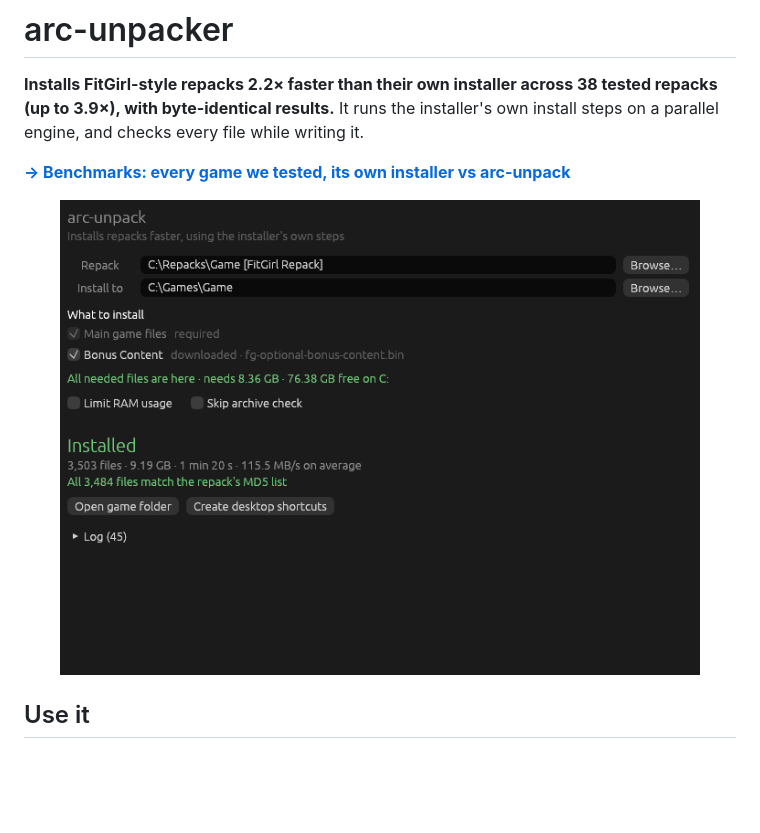
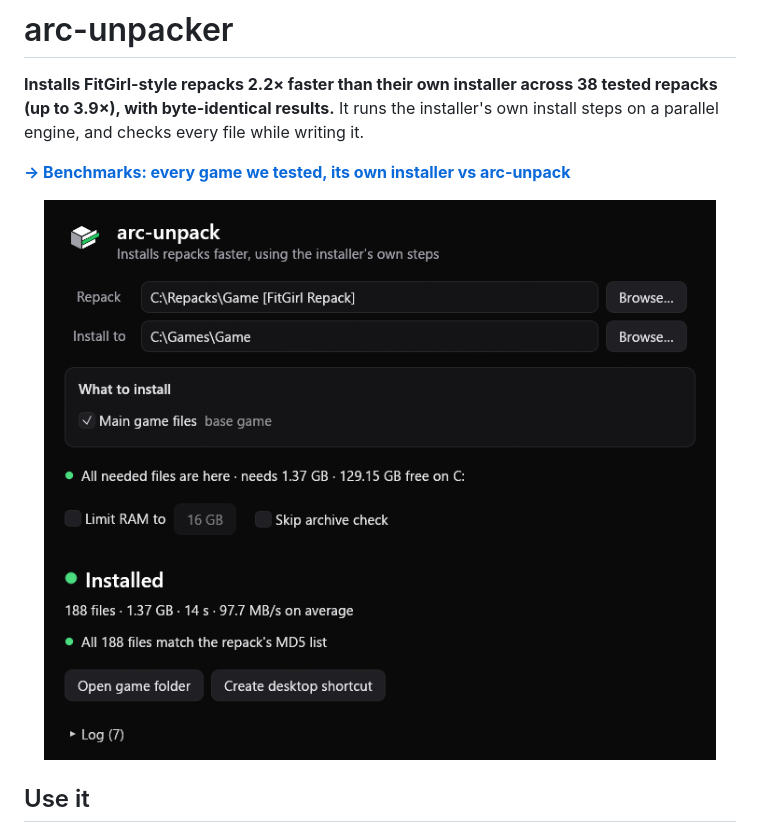
Before and after one commit to JoeyKhd/arc-unpacker, a Markdown page: README.md, the part around the change. GitHub-like rendering; pictures changed too: docs/screenshot.png; blank space fills up the shorter version.

Commit message:
📸 README screenshot of the restyled window

```diff
--- a/README.md
+++ b/README.md
@@ -12,7 +12,7 @@
 
 **[→ Benchmarks: every game we tested, its own installer vs arc-unpack](docs/BENCHMARKS.md)**
 
-<p align="center"><img src="docs/screenshot.png" alt="arc-unpack after an install: what was installed, how long it took, and the verified file count" width="640"></p>
+<p align="center"><img src="docs/screenshot.png" alt="arc-unpack after an install: what was installed, how long it took, and the verified file count" width="720"></p>
 
 ## Use it
 
```
